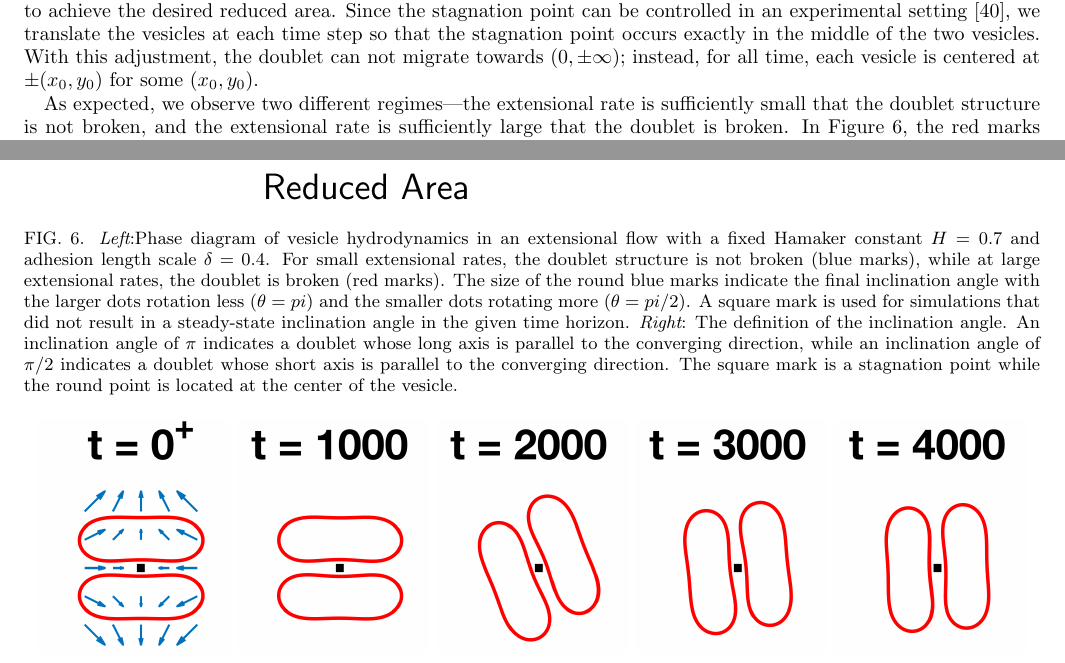
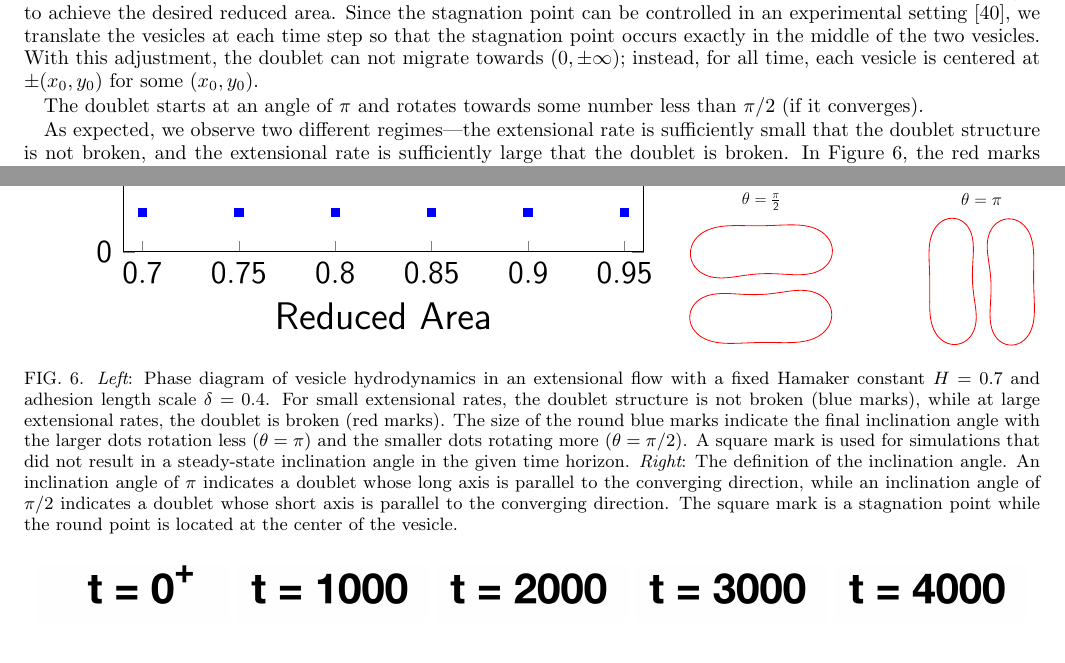
Before and after one commit to quaife/brinkman, a LaTeX paper (vesicle_code/docs/adhesion/adhesion.tex): two parts of pages 9 and 10 of 15, joined at a grey line, cut so that both start at the same text. Compiled offline with pdfLaTeX.

Commit message:
added some subplots to fig 6

```diff
--- a/vesicle_code/docs/adhesion/adhesion.tex
+++ b/vesicle_code/docs/adhesion/adhesion.tex
@@ -827,6 +827,9 @@ of the two vesicles.  With this adjustment, the doublet can not migrate
 towards $(0,\pm \infty)$; instead, for all time, each vesicle is
 centered at $\pm(x_0,y_0)$ for some $(x_0,y_0)$.
 
+The doublet starts at an angle of $\pi$ and rotates towards some number
+less than $\pi/2$ (if it converges).
+
 As expected, we observe two different regimes---the extensional rate is
 sufficiently small that the doublet structure is not broken, and the
 extensional rate is sufficiently large that the doublet is broken.  In
@@ -854,18 +857,21 @@ time horizon.
     \includegraphics[width=\textwidth]{figs/extensional_adR4em1adS7em1_phaseDiagram.pdf}
   \end{minipage}
   \hfill
-  \begin{minipage}{0.33\textwidth}
+  \begin{minipage}{0.35\textwidth}
     \centering
-    \includegraphics[width=\textwidth]{figs/angleDefinition.pdf}
+    \includegraphics[width=0.8\textwidth]{figs/angleDefinition.pdf}
+    \includegraphics[height=0.45\textwidth]{figs/rotate1.pdf}
+    \hfill
+    \includegraphics[height=0.45\textwidth]{figs/rotate2.pdf}
   \end{minipage}
-  \caption{\label{fig:extensionalPhaseDiagram} {\em Left}:Phase diagram
+  \caption{\label{fig:extensionalPhaseDiagram} {\em Left}: Phase diagram
   of vesicle hydrodynamics in an extensional flow with a fixed Hamaker
   constant $H=0.7$ and adhesion length scale $\delta = 0.4$.  For small
   extensional rates, the doublet structure is not broken (blue marks),
   while at large extensional rates, the doublet is broken (red marks).
   The size of the round blue marks indicate the final inclination angle
-  with the larger dots rotation less ($\theta=pi$) and the smaller dots
-  rotating more ($\theta = pi/2$).  A square mark is used for
+  with the larger dots rotation less ($\theta=\pi$) and the smaller dots
+  rotating more ($\theta = \pi/2$).  A square mark is used for
   simulations that did not result in a steady-state inclination angle in
   the given time horizon.  {\em Right}: The definition of the
   inclination angle.  An inclination angle of $\pi$ indicates a doublet
```
Also changed, not shown: vesicle_code/docs/adhesion/figs/adR4em1adS7em1_finalInclinationAngle.pdf, vesicle_code/docs/adhesion/figs/extensional_adR4em1adS7em1_phaseDiagram.pdf, vesicle_code/docs/adhesion/figs/rotate1.pdf (added), vesicle_code/docs/adhesion/figs/rotate2.pdf (added), vesicle_code/docs/adhesion/adhesion.tex (6 more changed lines), 2 other files.
